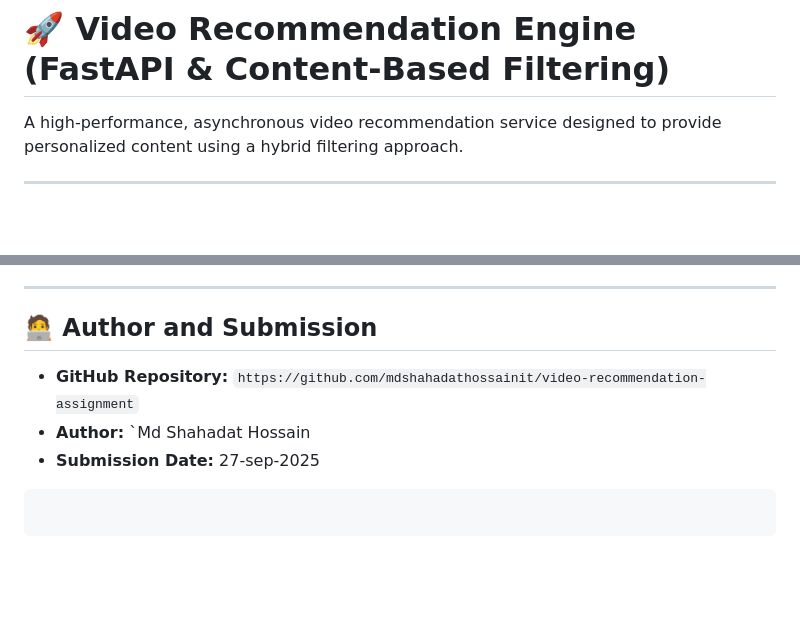
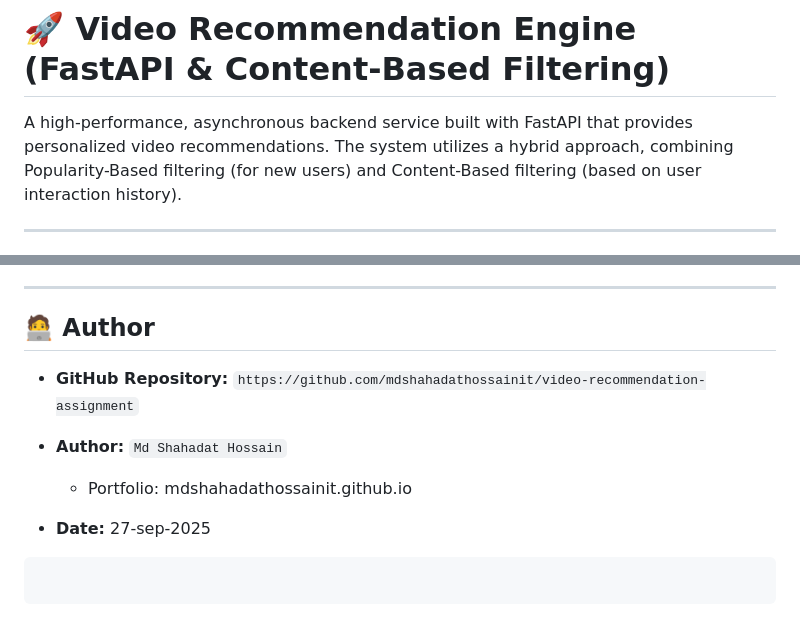
Before and after one commit to mdshahadathossainit/video-recommendation-assignment, a Markdown page: README.md, 2 parts joined by grey strips. Drawn GitHub-style; blank space fills up the shorter version.

````diff
--- a/README.md
+++ b/README.md
@@ -1,6 +1,6 @@
 
 # 🚀 Video Recommendation Engine (FastAPI & Content-Based Filtering)
 
-A high-performance, asynchronous video recommendation service designed to provide personalized content using a hybrid filtering approach.
+A high-performance, asynchronous backend service built with FastAPI that provides personalized video recommendations. The system utilizes a hybrid approach, combining Popularity-Based filtering (for new users) and Content-Based filtering (based on user interaction history).
 
 ****
@@ -132,11 +164,15 @@ Retrieves the personalized video feed.
 
 -----
 
-## 🧑‍💻 Author and Submission
+
+
+## 🧑‍💻 Author
 
   * **GitHub Repository:** `https://github.com/mdshahadathossainit/video-recommendation-assignment`
-  * **Author:** `Md Shahadat Hossain
-  * **Submission Date:** 27-sep-2025
+  * **Author:** `Md Shahadat Hossain`
+    * Portfolio: mdshahadathossainit.github.io
+
+  * **Date:** 27-sep-2025
 <!-- end list -->
 
 ```
````
Also changed, not shown: other parts of README.md (+32 -0 lines).
